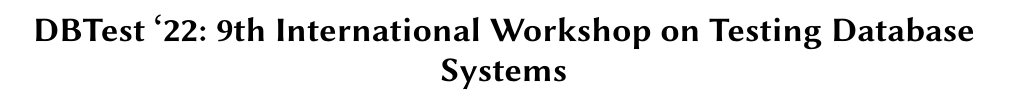
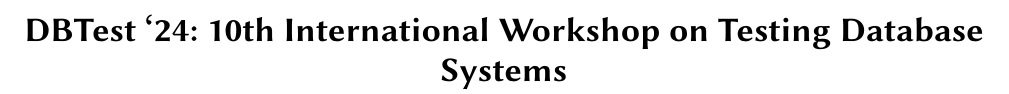
Before and after one commit to DBTest-Workshop/dbtest-workshop-summary-2024, a LaTeX paper (main.tex): part of page 1 of 2, cut so that both start at the same text. Compiled offline with pdfLaTeX.

Commit message:
Update the title

```diff
--- a/main.tex
+++ b/main.tex
@@ -84,7 +84,7 @@
 %%
 %% The "title" command has an optional parameter,
 %% allowing the author to define a "short title" to be used in page headers.
-\title{DBTest ‘22: 9th International Workshop on Testing Database Systems}
+\title{DBTest ‘24: 10th International Workshop on Testing Database Systems}
 
 
 %%
```
